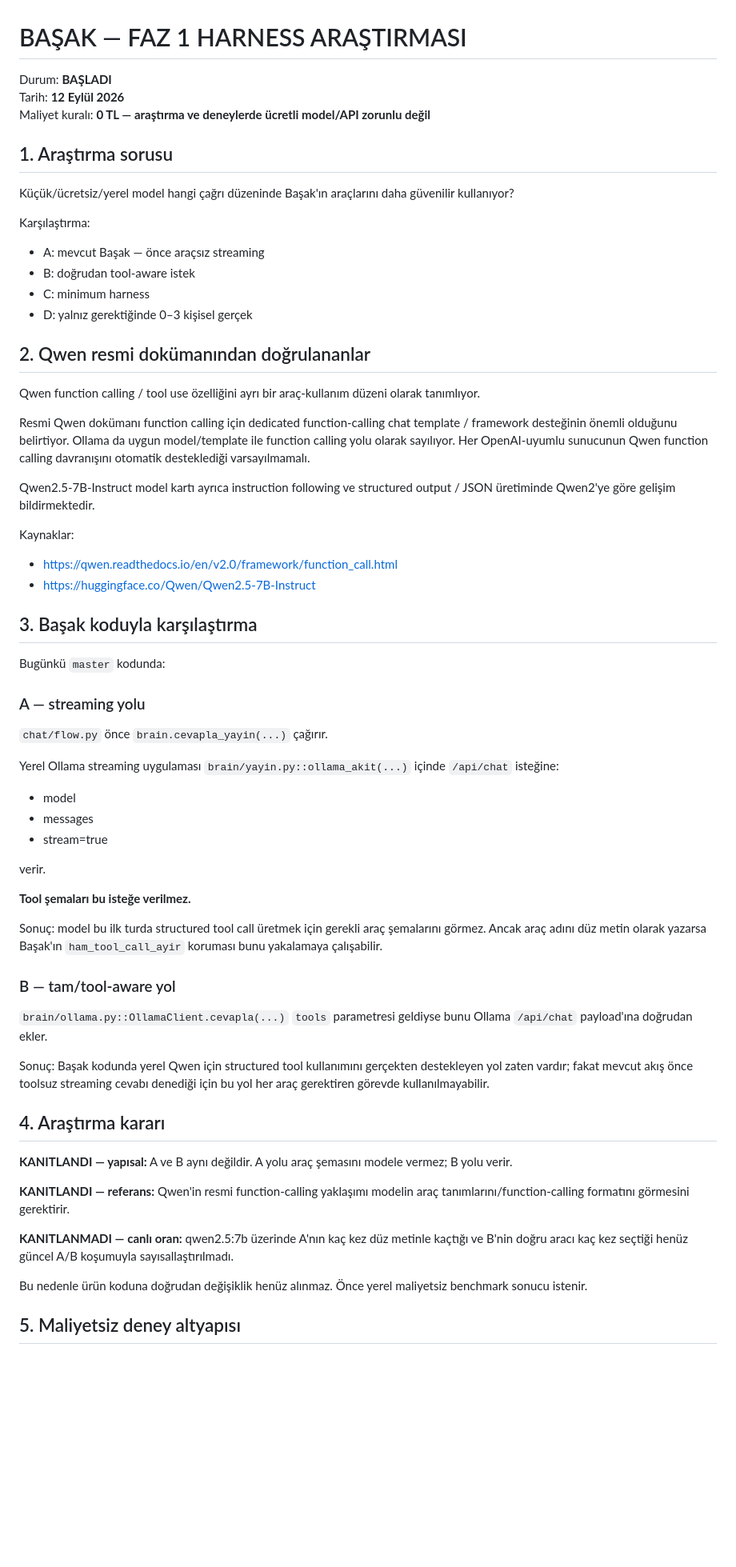
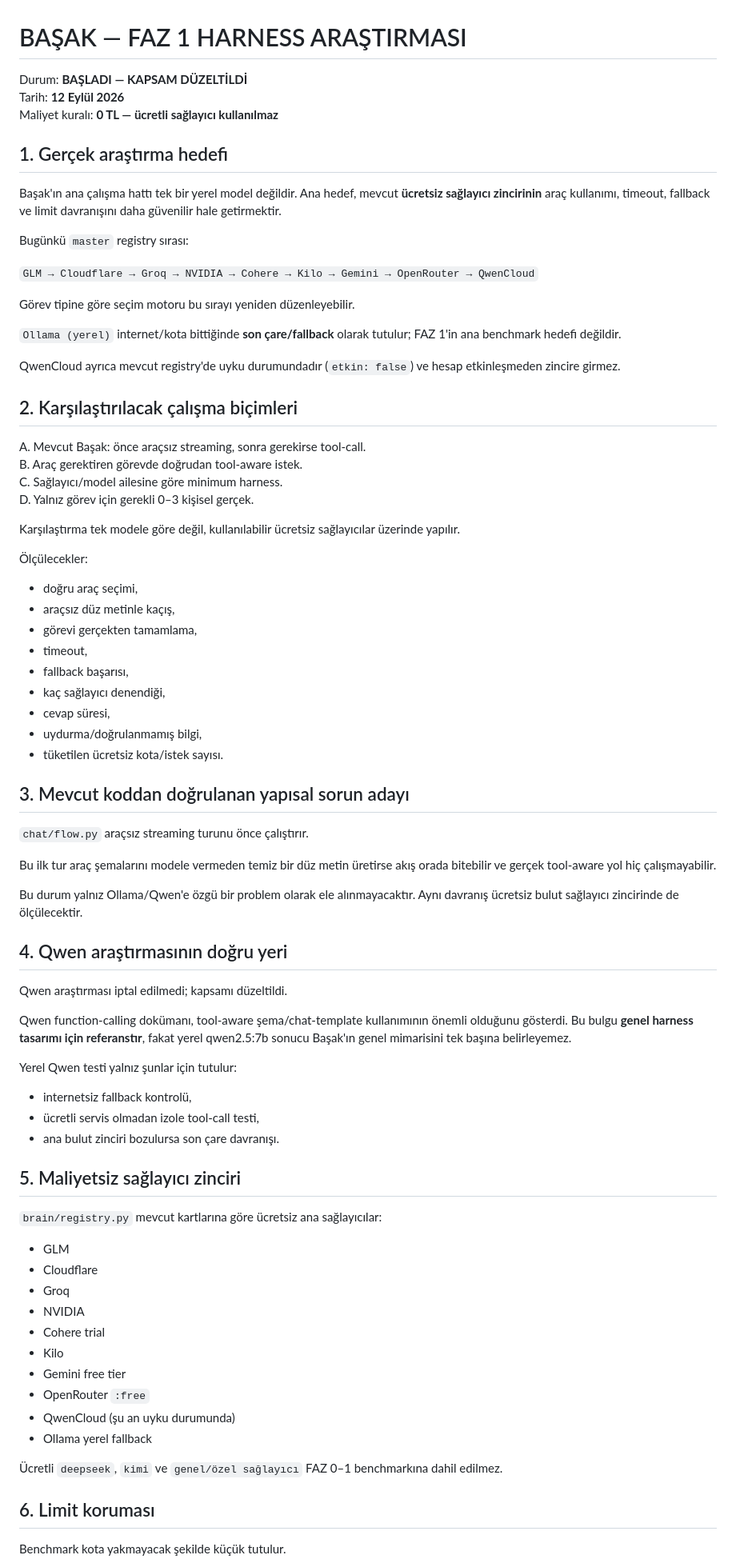
Before and after one commit to xpodiumyours/basak-ai, a Markdown page: FAZ1-ARASTIRMA.md, the part around one of its changes. Shown at 80% size. Rendered like a GitHub page; blank space fills up the shorter version.

Commit message:
docs: FAZ1 kapsamını gerçek ücretsiz sağlayıcı zincirine düzelt

```diff
--- a/FAZ1-ARASTIRMA.md
+++ b/FAZ1-ARASTIRMA.md
@@ -1,67 +1,82 @@
 # BAŞAK — FAZ 1 HARNESS ARAŞTIRMASI
 
-Durum: **BAŞLADI**
+Durum: **BAŞLADI — KAPSAM DÜZELTİLDİ**
 Tarih: **12 Eylül 2026**
-Maliyet kuralı: **0 TL — araştırma ve deneylerde ücretli model/API zorunlu değil**
+Maliyet kuralı: **0 TL — ücretli sağlayıcı kullanılmaz**
 
-## 1. Araştırma sorusu
+## 1. Gerçek araştırma hedefi
 
-Küçük/ücretsiz/yerel model hangi çağrı düzeninde Başak'ın araçlarını daha güvenilir kullanıyor?
+Başak'ın ana çalışma hattı tek bir yerel model değildir. Ana hedef, mevcut **ücretsiz sağlayıcı zincirinin** araç kullanımı, timeout, fallback ve limit davranışını daha güvenilir hale getirmektir.
 
-Karşılaştırma:
+Bugünkü `master` registry sırası:
 
-- A: mevcut Başak — önce araçsız streaming
-- B: doğrudan tool-aware istek
-- C: minimum harness
-- D: yalnız gerektiğinde 0–3 kişisel gerçek
+`GLM → Cloudflare → Groq → NVIDIA → Cohere → Kilo → Gemini → OpenRouter → QwenCloud`
 
-## 2. Qwen resmi dokümanından doğrulananlar
+Görev tipine göre seçim motoru bu sırayı yeniden düzenleyebilir.
 
-Qwen function calling / tool use özelliğini ayrı bir araç-kullanım düzeni olarak tanımlıyor.
+`Ollama (yerel)` internet/kota bittiğinde **son çare/fallback** olarak tutulur; FAZ 1'in ana benchmark hedefi değildir.
 
-Resmi Qwen dokümanı function calling için dedicated function-calling chat template / framework desteğinin önemli olduğunu belirtiyor. Ollama da uygun model/template ile function calling yolu olarak sayılıyor. Her OpenAI-uyumlu sunucunun Qwen function calling davranışını otomatik desteklediği varsayılmamalı.
+QwenCloud ayrıca mevcut registry'de uyku durumundadır (`etkin: false`) ve hesap etkinleşmeden zincire girmez.
 
-Qwen2.5-7B-Instruct model kartı ayrıca instruction following ve structured output / JSON üretiminde Qwen2'ye göre gelişim bildirmektedir.
+## 2. Karşılaştırılacak çalışma biçimleri
 
-Kaynaklar:
-- https://qwen.readthedocs.io/en/v2.0/framework/function_call.html
-- https://huggingface.co/Qwen/Qwen2.5-7B-Instruct
+A. Mevcut Başak: önce araçsız streaming, sonra gerekirse tool-call.
+B. Araç gerektiren görevde doğrudan tool-aware istek.
+C. Sağlayıcı/model ailesine göre minimum harness.
+D. Yalnız görev için gerekli 0–3 kişisel gerçek.
 
-## 3. Başak koduyla karşılaştırma
+Karşılaştırma tek modele göre değil, kullanılabilir ücretsiz sağlayıcılar üzerinde yapılır.
 
-Bugünkü `master` kodunda:
+Ölçülecekler:
 
-### A — streaming yolu
+- doğru araç seçimi,
+- araçsız düz metinle kaçış,
+- görevi gerçekten tamamlama,
+- timeout,
+- fallback başarısı,
+- kaç sağlayıcı denendiği,
+- cevap süresi,
+- uydurma/doğrulanmamış bilgi,
+- tüketilen ücretsiz kota/istek sayısı.
 
-`chat/flow.py` önce `brain.cevapla_yayin(...)` çağırır.
+## 3. Mevcut koddan doğrulanan yapısal sorun adayı
 
-Yerel Ollama streaming uygulaması `brain/yayin.py::ollama_akit(...)` içinde `/api/chat` isteğine:
+`chat/flow.py` araçsız streaming turunu önce çalıştırır.
 
-- model
-- messages
-- stream=true
+Bu ilk tur araç şemalarını modele vermeden temiz bir düz metin üretirse akış orada bitebilir ve gerçek tool-aware yol hiç çalışmayabilir.
 
-verir.
+Bu durum yalnız Ollama/Qwen'e özgü bir problem olarak ele alınmayacaktır. Aynı davranış ücretsiz bulut sağlayıcı zincirinde de ölçülecektir.
 
-**Tool şemaları bu isteğe verilmez.**
+## 4. Qwen araştırmasının doğru yeri
 
-Sonuç: model bu ilk turda structured tool call üretmek için gerekli araç şemalarını görmez. Ancak araç adını düz metin olarak yazarsa Başak'ın `ham_tool_call_ayir` koruması bunu yakalamaya çalışabilir.
+Qwen araştırması iptal edilmedi; kapsamı düzeltildi.
 
-### B — tam/tool-aware yol
+Qwen function-calling dokümanı, tool-aware şema/chat-template kullanımının önemli olduğunu gösterdi. Bu bulgu **genel harness tasarımı için referanstır**, fakat yerel qwen2.5:7b sonucu Başak'ın genel mimarisini tek başına belirleyemez.
 
-`brain/ollama.py::OllamaClient.cevapla(...)` `tools` parametresi geldiyse bunu Ollama `/api/chat` payload'ına doğrudan ekler.
+Yerel Qwen testi yalnız şunlar için tutulur:
 
-Sonuç: Başak kodunda yerel Qwen için structured tool kullanımını gerçekten destekleyen yol zaten vardır; fakat mevcut akış önce toolsuz streaming cevabı denediği için bu yol her araç gerektiren görevde kullanılmayabilir.
+- internetsiz fallback kontrolü,
+- ücretli servis olmadan izole tool-call testi,
+- ana bulut zinciri bozulursa son çare davranışı.
 
-## 4. Araştırma kararı
+## 5. Maliyetsiz sağlayıcı zinciri
 
-**KANITLANDI — yapısal:** A ve B aynı değildir. A yolu araç şemasını modele vermez; B yolu verir.
+`brain/registry.py` mevcut kartlarına göre ücretsiz ana sağlayıcılar:
 
-**KANITLANDI — referans:** Qwen'in resmi function-calling yaklaşımı modelin araç tanımlarını/function-calling formatını görmesini gerektirir.
+- GLM
+- Cloudflare
+- Groq
+- NVIDIA
+- Cohere trial
+- Kilo
+- Gemini free tier
+- OpenRouter `:free`
+- QwenCloud (şu an uyku durumunda)
+- Ollama yerel fallback
 
-**KANITLANMADI — canlı oran:** qwen2.5:7b üzerinde A'nın kaç kez düz metinle kaçtığı ve B'nin doğru aracı kaç kez seçtiği henüz güncel A/B koşumuyla sayısallaştırılmadı.
+Ücretli `deepseek`, `kimi` ve `genel/özel sağlayıcı` FAZ 0–1 benchmarkına dahil edilmez.
 
-Bu nedenle ürün koduna doğrudan değişiklik henüz alınmaz. Önce yerel maliyetsiz benchmark sonucu istenir.
+## 6. Limit koruması
 
-## 5. Maliyetsiz deney altyapısı
+Benchmark kota yakmayacak şekilde küçük tutulur.
 
```
Also changed, not shown: other parts of FAZ1-ARASTIRMA.md (+15 -32 lines).
